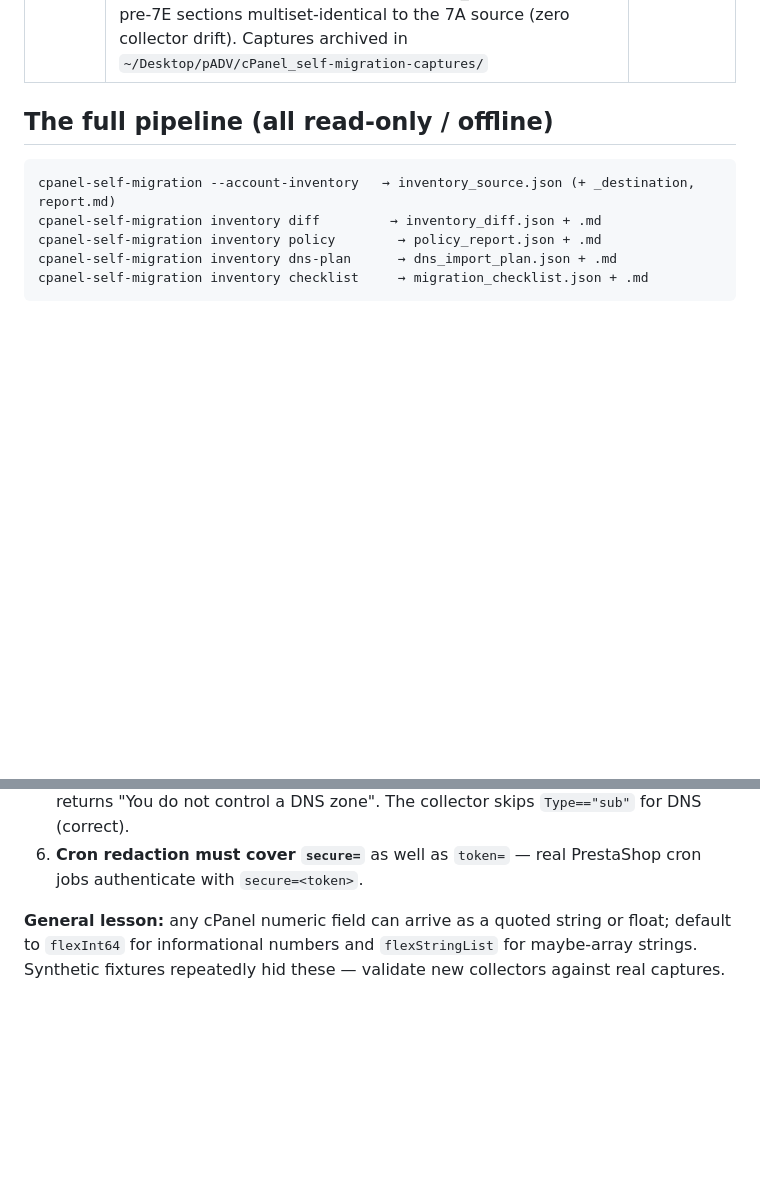
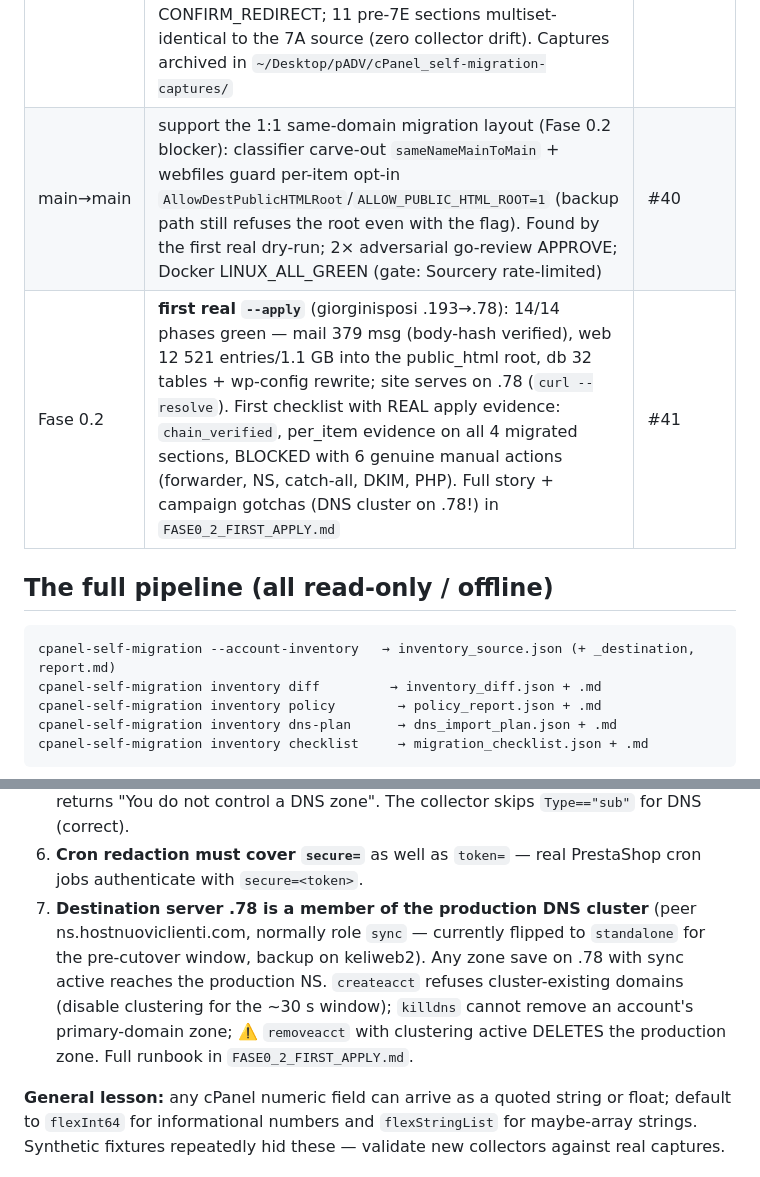
Before and after one commit to andreavadacchino/cPanel_self-migration, a Markdown page: docs/dev/DEVELOPMENT_STATE.md, 2 parts joined by grey strips. Drawn GitHub-style; blank space fills up the shorter version.

```diff
--- a/docs/dev/DEVELOPMENT_STATE.md
+++ b/docs/dev/DEVELOPMENT_STATE.md
@@ -55,6 +55,8 @@ own `main`; Sourcery reviews each PR; merge with `gh pr merge N --merge`.
 | 7E-1 | inventory sections email_routing / default_address / email_filters / redirects (4 read-only UAPI calls, filter bodies never in artifacts, deterministic tie-breaks, narrowed-scope warning); diff/policy/checklist unchanged until 7E-2 | #34 |
 | 7E-2 | diff/policy/checklist wiring for the four 7E sections (per-item actions replace the blanket not_inventoried checks, CMS rewrite recognition, RECREATE_EMAIL_FILTERS + CONFIRM_REDIRECT action types) + DKIM CONFIRM_DNS_RECORD on plan replace (7A finding 3) | #35 |
 | 7E-smoke | real-data smoke of the four 7E sections via offline capture replay (`PR7E_REAL_SMOKE.md`): all criteria pass — 20 CMS rewrites → expected differences, zero fake actions, blocking 11→8, DKIM CONFIRM_DNS_RECORD ×4, SPF still 0 manual, stale-dest guard holds, italplant remote routing clean + genuine 301 → one non-blocking CONFIRM_REDIRECT; 11 pre-7E sections multiset-identical to the 7A source (zero collector drift). Captures archived in `~/Desktop/pADV/cPanel_self-migration-captures/` | #38 |
+| main→main | support the 1:1 same-domain migration layout (Fase 0.2 blocker): classifier carve-out `sameNameMainToMain` + webfiles guard per-item opt-in `AllowDestPublicHTMLRoot`/`ALLOW_PUBLIC_HTML_ROOT=1` (backup path still refuses the root even with the flag). Found by the first real dry-run; 2× adversarial go-review APPROVE; Docker LINUX_ALL_GREEN (gate: Sourcery rate-limited) | #40 |
+| Fase 0.2 | **first real `--apply`** (giorginisposi .193→.78): 14/14 phases green — mail 379 msg (body-hash verified), web 12 521 entries/1.1 GB into the public_html root, db 32 tables + wp-config rewrite; site serves on .78 (`curl --resolve`). First checklist with REAL apply evidence: `chain_verified`, per_item evidence on all 4 migrated sections, BLOCKED with 6 genuine manual actions (forwarder, NS, catch-all, DKIM, PHP). Full story + campaign gotchas (DNS cluster on .78!) in `FASE0_2_FIRST_APPLY.md` | #41 |
 
 ## The full pipeline (all read-only / offline)
 
@@ -144,6 +146,14 @@ them when adding collectors:
    `Type=="sub"` for DNS (correct).
 6. **Cron redaction must cover `secure=`** as well as `token=` — real
    PrestaShop cron jobs authenticate with `secure=<token>`.
+7. **Destination server .78 is a member of the production DNS cluster**
+   (peer ns.hostnuoviclienti.com, normally role `sync` — currently flipped
+   to `standalone` for the pre-cutover window, backup on keliweb2). Any zone
+   save on .78 with sync active reaches the production NS. `createacct`
+   refuses cluster-existing domains (disable clustering for the ~30 s window);
+   `killdns` cannot remove an account's primary-domain zone; ⚠️ `removeacct`
+   with clustering active DELETES the production zone. Full runbook in
+   `FASE0_2_FIRST_APPLY.md`.
 
 **General lesson:** any cPanel numeric field can arrive as a quoted
 string or float; default to `flexInt64` for informational numbers and
```
Also changed, not shown: docs/dev/FASE0_2_FIRST_APPLY.md (added, +206 -0 lines).
